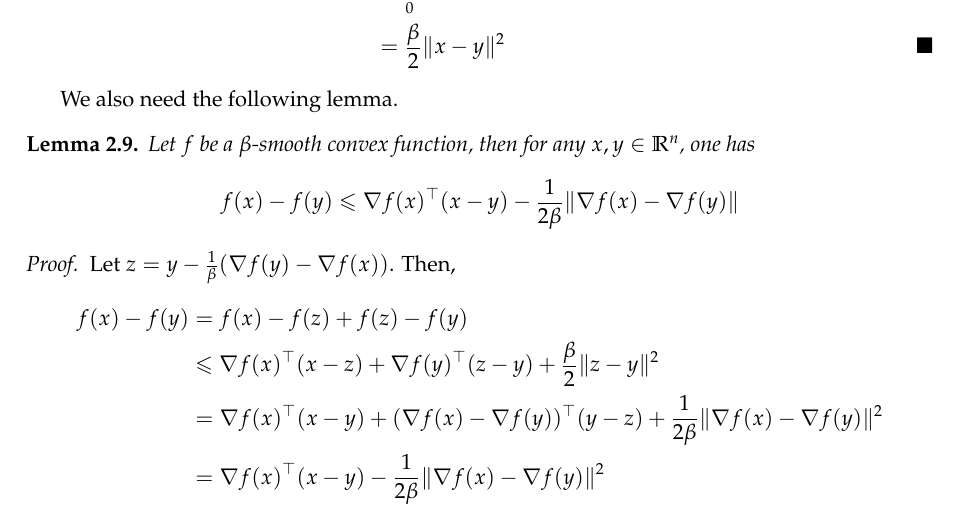
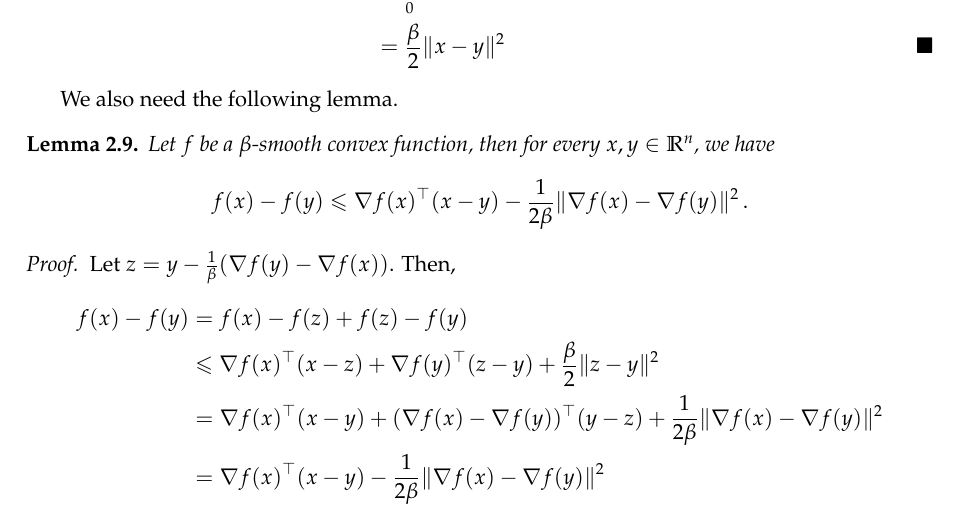
Before and after one commit to ee227c/ee227c.github.io, a LaTeX paper (notes/main.tex, which reads notes/lecture2.tex): part of page 11 of 62, cut so that both start at the same text. Compiled offline with pdfLaTeX; a LaTeX package or settings file that is missing is left out.

Commit message:
lecture 2 fixes

```diff
--- a/notes/lecture2.tex
+++ b/notes/lecture2.tex
@@ -186,9 +186,9 @@ f(y)^\trans(x-y)\right|\\
 We also need the following lemma.
 
 \begin{lemma} \label{lm2}
-Let $f$ be a $\beta$-smooth convex function, then for any $x,y \in \R^n$, one has
+Let $f$ be a $\beta$-smooth convex function, then for every $x,y \in \R^n$, we have
 $$f(x) - f(y)\leq \nabla f(x)^\trans(x-y) -
-\frac{1}{2\beta}\|\nabla f(x) - \nabla f(y)\|$$
+\frac{1}{2\beta}\|\nabla f(x) - \nabla f(y)\|^2\,.$$
 \end{lemma}
 
 \begin{proof}
```
Also changed, not shown: notes/ee227c-lecture2.pdf, notes/ee227c-notes.pdf.
